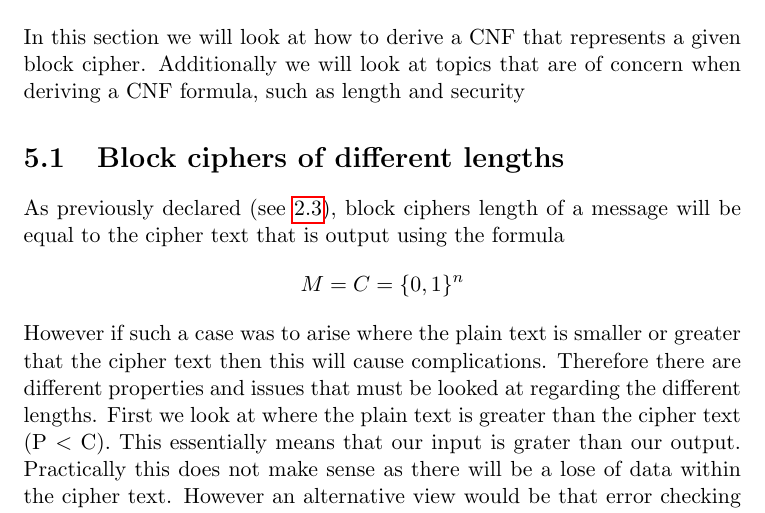
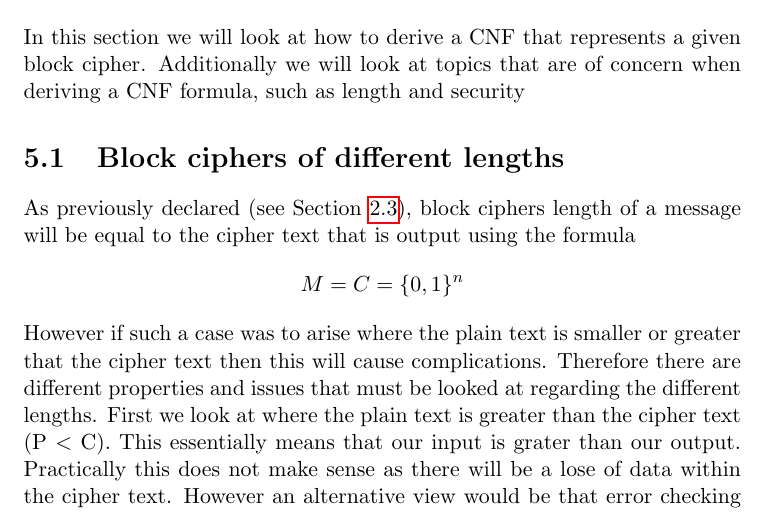
Before and after one commit to OKullmann/DESviaSAT, a LaTeX thesis (Dissertation.tex): part of page 23 of 37, cut so that both start at the same text. Compiled offline with pdfLaTeX.

Commit message:
Some editorial corrections.

```diff
--- a/Dissertation.tex
+++ b/Dissertation.tex
@@ -585,10 +587,13 @@ Using the basic binary functor \emph{disjunction} (see Figure 4.2.3) we can now
 
 \chapter{Direct translations of (toy) block ciphers to SAT}
 \label{cha:dirtrans}
+
 In this section we will look at how to derive a CNF that represents a given block cipher. Additionally we will look at topics that are of concern when deriving a CNF formula, such as length and security
 
 \section{Block ciphers of different lengths}
-As previously declared (see \ref{cha:BCipher}), block ciphers length of a message will be equal to the cipher text that is output using the formula
+\label{sec:Blockciphersdiff}
+
+As previously declared (see Section \ref{sec:BCipher}), block ciphers length of a message will be equal to the cipher text that is output using the formula
 \begin{displaymath}
  M = C = \{0,1\}^{n}
 \end{displaymath}
```
Also changed, not shown: Dissertation.tex (4 more changed lines).
